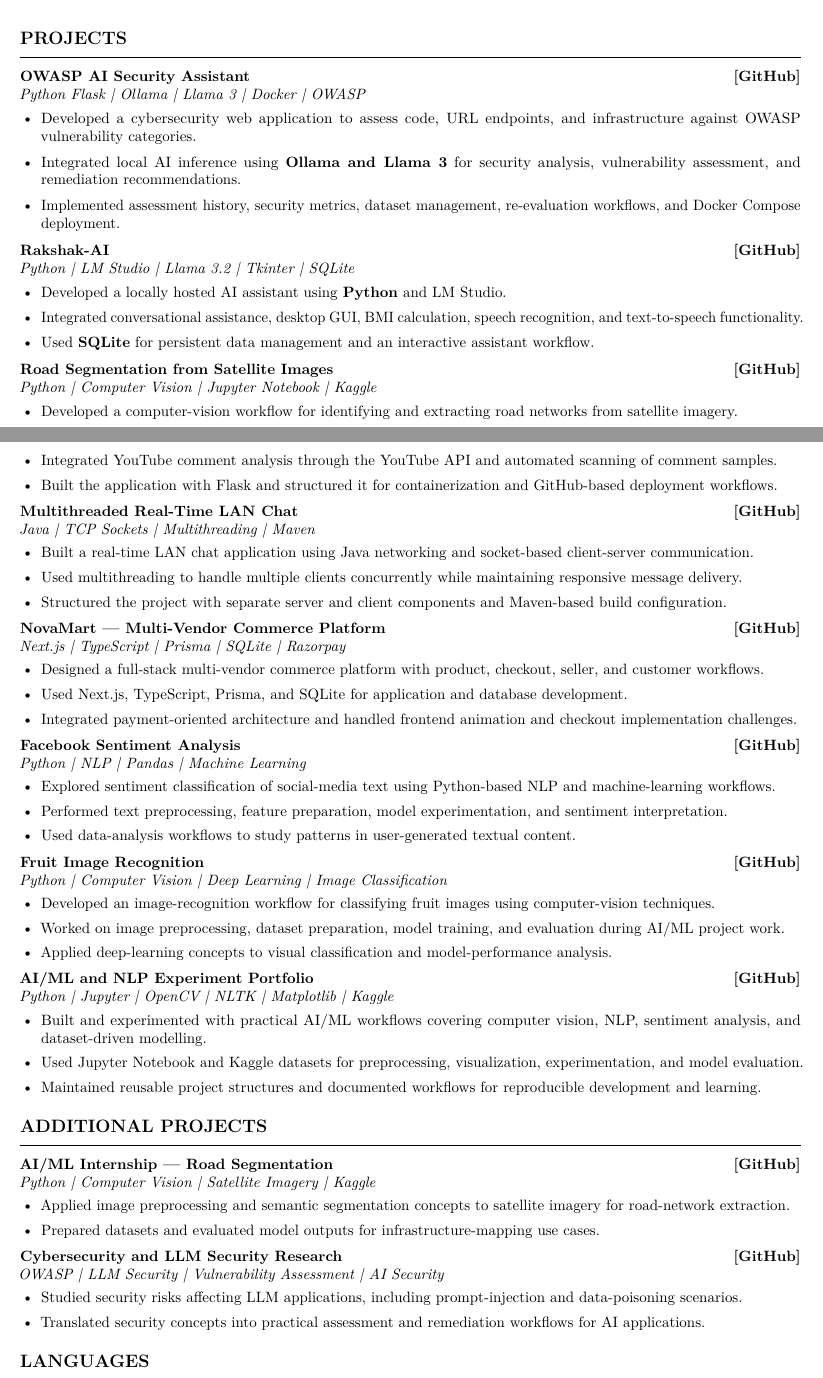
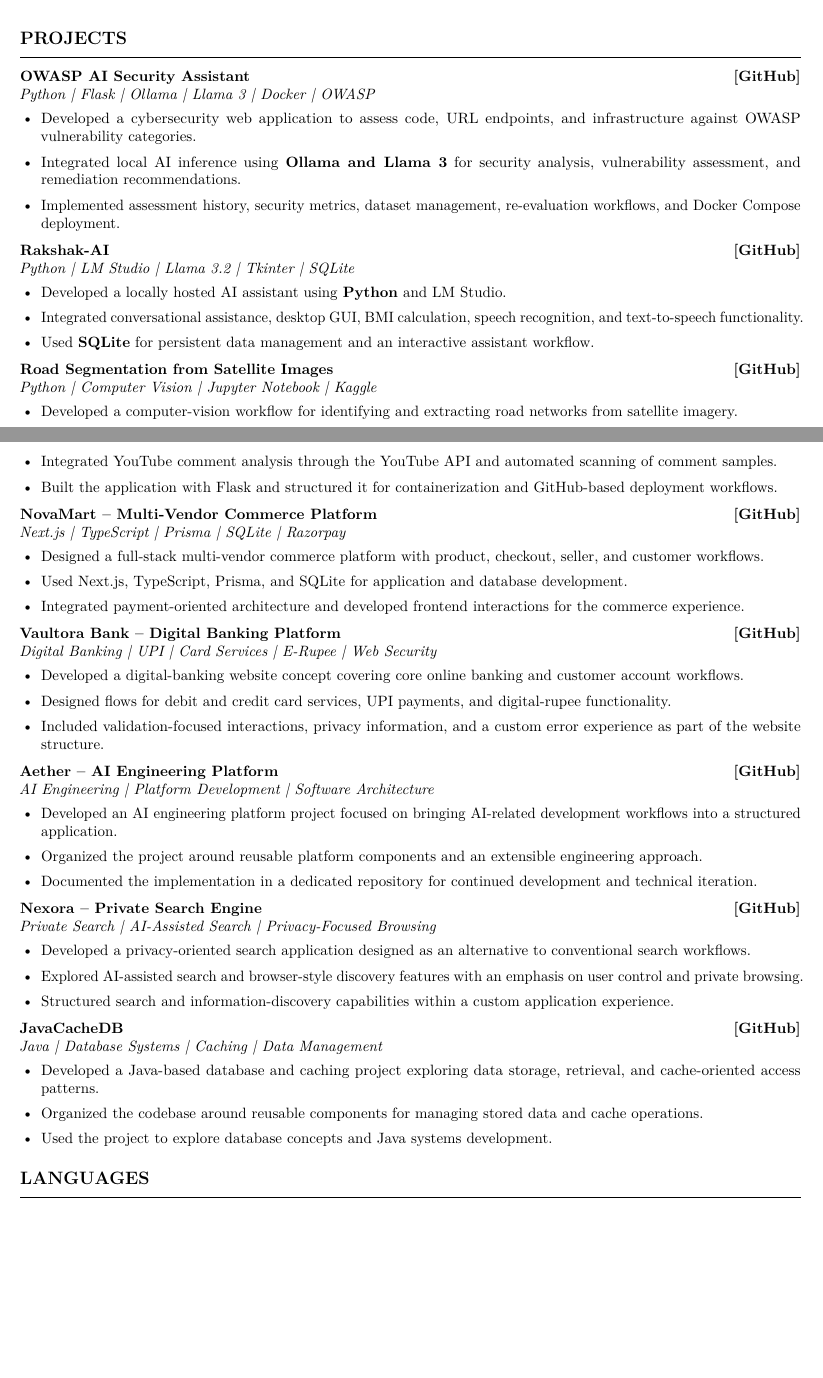
Before and after one commit to BijoySarkar19/Bijoy-cv, a LaTeX document (main.tex): two parts of pages 2 and 3 of 3, joined at a grey line, cut so that both start at the same text, the shorter picture padded with empty space. Compiled offline with pdfLaTeX.

Commit message:
Updated CV on 30-10-26

```diff
--- a/main.tex
+++ b/main.tex
@@ -331,36 +331,31 @@
 \section{Projects}
 
 % ------------------------------------------------------------
-% PROJECT 1 - OWASP
+% PROJECT 1 - OWASP AI SECURITY ASSISTANT
 % ------------------------------------------------------------
-
 \resumeProject
 {OWASP AI Security Assistant}
-{Python Flask | Ollama | Llama 3 | Docker | OWASP}
-{https://github.com/BijoySarkar19?tab=repositories}
+{Python | Flask | Ollama | Llama 3 | Docker | OWASP}
+{https://github.com/BijoySarkar19/owasp-ai-security-assistant}
 
 \begin{itemize}[leftmargin=14pt, itemsep=1pt, topsep=1pt]
-    \item Developed a cybersecurity web application to assess code,
-    URL endpoints, and infrastructure against OWASP vulnerability categories.
-    \item Integrated local AI inference using \textbf{Ollama and Llama 3}
-    for security analysis, vulnerability assessment, and remediation recommendations.
-    \item Implemented assessment history, security metrics, dataset management,
-    re-evaluation workflows, and Docker Compose deployment.
+    \item Developed a cybersecurity web application to assess code, URL endpoints, and infrastructure against OWASP vulnerability categories.
+    \item Integrated local AI inference using \textbf{Ollama and Llama 3} for security analysis, vulnerability assessment, and remediation recommendations.
+    \item Implemented assessment history, security metrics, dataset management, re-evaluation workflows, and Docker Compose deployment.
 \end{itemize}
 \resumeProjectEnd
 
 % ------------------------------------------------------------
-% PROJECT 2 - RAKSHAK AI
+% PROJECT 2 - RAKSHAK-AI
 % ------------------------------------------------------------
 \resumeProject
 {Rakshak-AI}
 {Python | LM Studio | Llama 3.2 | Tkinter | SQLite}
-{https://github.com/BijoySarkar19?tab=repositories}
+{https://github.com/BijoySarkar19/Rakshak-AI}
 
 \begin{itemize}[leftmargin=14pt, itemsep=1pt, topsep=1pt]
     \item Developed a locally hosted AI assistant using \textbf{Python} and LM Studio.
-    \item Integrated conversational assistance, desktop GUI, BMI calculation,
-    speech recognition, and text-to-speech functionality.
+    \item Integrated conversational assistance, desktop GUI, BMI calculation, speech recognition, and text-to-speech functionality.
     \item Used \textbf{SQLite} for persistent data management and an interactive assistant workflow.
 \end{itemize}
 \resumeProjectEnd
@@ -371,7 +366,7 @@
 \resumeProject
 {Road Segmentation from Satellite Images}
 {Python | Computer Vision | Jupyter Notebook | Kaggle}
-{https://github.com/BijoySarkar19?tab=repositories}
+{https://github.com/BijoySarkar19/road-segmentation-satellite-imagery}
 
 \begin{itemize}[leftmargin=14pt, itemsep=1pt, topsep=1pt]
     \item Developed a computer-vision workflow for identifying and extracting road networks from satellite imagery.
@@ -488,105 +483,77 @@
 \resumeProjectEnd
 
 % ------------------------------------------------------------
-% PROJECT 11 - LAN CHAT
+% PROJECT 11 - NOVAMART
 % ------------------------------------------------------------
 \resumeProject
-{Multithreaded Real-Time LAN Chat}
-{Java | TCP Sockets | Multithreading | Maven}
-{https://github.com/BijoySarkar19?tab=repositories}
+{NovaMart -- Multi-Vendor Commerce Platform}
+{Next.js | TypeScript | Prisma | SQLite | Razorpay}
+{https://github.com/BijoySarkar19/NovaMart-Multi-Vendor-Ecommerce}
 
 \begin{itemize}[leftmargin=14pt, itemsep=1pt, topsep=1pt]
-    \item Built a real-time LAN chat application using Java networking and socket-based client-server communication.
-    \item Used multithreading to handle multiple clients concurrently while maintaining responsive message delivery.
-    \item Structured the project with separate server and client components and Maven-based build configuration.
+    \item Designed a full-stack multi-vendor commerce platform with product, checkout, seller, and customer workflows.
+    \item Used Next.js, TypeScript, Prisma, and SQLite for application and database development.
+    \item Integrated payment-oriented architecture and developed frontend interactions for the commerce experience.
 \end{itemize}
 \resumeProjectEnd
 
 % ------------------------------------------------------------
-% PROJECT 12 - NOVAMART
+% PROJECT 12 - VAULTORA BANK
 % ------------------------------------------------------------
 \resumeProject
-{NovaMart — Multi-Vendor Commerce Platform}
-{Next.js | TypeScript | Prisma | SQLite | Razorpay}
-{https://github.com/BijoySarkar19?tab=repositories}
+{Vaultora Bank -- Digital Banking Platform}
+{Digital Banking | UPI | Card Services | E-Rupee | Web Security}
+{https://github.com/BijoySarkar19/Vaultora-Bank}
 
 \begin{itemize}[leftmargin=14pt, itemsep=1pt, topsep=1pt]
-    \item Designed a full-stack multi-vendor commerce platform with product, checkout, seller, and customer workflows.
-    \item Used Next.js, TypeScript, Prisma, and SQLite for application and database development.
-    \item Integrated payment-oriented architecture and handled frontend animation and checkout implementation challenges.
+    \item Developed a digital-banking website concept covering core online banking and customer account workflows.
+    \item Designed flows for debit and credit card services, UPI payments, and digital-rupee functionality.
+    \item Included validation-focused interactions, privacy information, and a custom error experience as part of the website structure.
 \end{itemize}
 \resumeProjectEnd
 
 % ------------------------------------------------------------
-% PROJECT 13 - FACEBOOK SENTIMENT ANALYSIS
+% PROJECT 13 - AETHER AI ENGINEERING PLATFORM
 % ------------------------------------------------------------
 \resumeProject
-{Facebook Sentiment Analysis}
-{Python | NLP | Pandas | Machine Learning}
-{https://github.com/BijoySarkar19?tab=repositories}
+{Aether -- AI Engineering Platform}
+{AI Engineering | Platform Development | Software Architecture}
+{https://github.com/BijoySarkar19/aether-ai-engineering-platform}
 
 \begin{itemize}[leftmargin=14pt, itemsep=1pt, topsep=1pt]
-    \item Explored sentiment classification of social-media text using Python-based NLP and machine-learning workflows.
-    \item Performed text preprocessing, feature preparation, model experimentation, and sentiment interpretation.
-    \item Used data-analysis workflows to study patterns in user-generated textual content.
+    \item Developed an AI engineering platform project focused on bringing AI-related development workflows into a structured application.
+    \item Organized the project around reusable platform components and an extensible engineering approach.
+    \item Documented the implementation in a dedicated repository for continued development and technical iteration.
 \end{itemize}
 \resumeProjectEnd
 
 % ------------------------------------------------------------
-% PROJECT 14 - FRUIT IMAGE RECOGNITION
+% PROJECT 14 - NEXORA PRIVATE SEARCH
 % ------------------------------------------------------------
 \resumeProject
-{Fruit Image Recognition}
-{Python | Computer Vision | Deep Learning | Image Classification}
-{https://github.com/BijoySarkar19?tab=repositories}
+{Nexora -- Private Search Engine}
+{Private Search | AI-Assisted Search | Privacy-Focused Browsing}
+{https://github.com/BijoySarkar19/nexora-private-search}
 
 \begin{itemize}[leftmargin=14pt, itemsep=1pt, topsep=1pt]
-    \item Developed an image-recognition workflow for classifying fruit images using computer-vision techniques.
-    \item Worked on image preprocessing, dataset preparation, model training, and evaluation during AI/ML project work.
-    \item Applied deep-learning concepts to visual classification and model-performance analysis.
+    \item Developed a privacy-oriented search application designed as an alternative to conventional search workflows.
+    \item Explored AI-assisted search and browser-style discovery features with an emphasis on user control and private browsing.
+    \item Structured search and information-discovery capabilities within a custom application experience.
 \end{itemize}
 \resumeProjectEnd
 
 % ------------------------------------------------------------
-% PROJECT 15 - AI/ML EXPERIMENTS
+% PROJECT 15 - JAVACACHEDB
 % ------------------------------------------------------------
 \resumeProject
-{AI/ML and NLP Experiment Portfolio}
-{Python | Jupyter | OpenCV | NLTK | Matplotlib | Kaggle}
-{https://github.com/BijoySarkar19?tab=repositories}
+{JavaCacheDB}
+{Java | Database Systems | Caching | Data Management}
+{https://github.com/BijoySarkar19/JavaCacheDB}
 
 \begin{itemize}[leftmargin=14pt, itemsep=1pt, topsep=1pt]
-    \item Built and experimented with practical AI/ML workflows covering computer vision, NLP, sentiment analysis, and dataset-driven modelling.
-    \item Used Jupyter Notebook and Kaggle datasets for preprocessing, visualization, experimentation, and model evaluation.
-    \item Maintained reusable project structures and documented workflows for reproducible development and learning.
-\end{itemize}
-\resumeProjectEnd
-
-% ============================================================
-% ADDITIONAL PROJECTS
-% ============================================================
-
-\section{Additional Projects}
-
-\resumeProject
-{AI/ML Internship — Road Segmentation}
-{Python | Computer Vision | Satellite Imagery | Kaggle}
-{https://github.com/BijoySarkar19?tab=repositories}
-
-\begin{itemize}[leftmargin=14pt, itemsep=1pt, topsep=1pt]
-    \item Applied image preprocessing and semantic segmentation concepts to satellite imagery for road-network extraction.
-    \item Prepared datasets and evaluated model outputs for infrastructure-mapping use cases.
-\end{itemize}
-\resumeProjectEnd
-
-\resumeProject
-{Cybersecurity and LLM Security Research}
-{OWASP | LLM Security | Vulnerability Assessment | AI Security}
-{https://github.com/BijoySarkar19?tab=repositories}
-
-\begin{itemize}[leftmargin=14pt, itemsep=1pt, topsep=1pt]
-    \item Studied security risks affecting LLM applications, including prompt-injection and data-poisoning scenarios.
-    \item Translated security concepts into practical assessment and remediation workflows for AI applications.
+    \item Developed a Java-based database and caching project exploring data storage, retrieval, and cache-oriented access patterns.
+    \item Organized the codebase around reusable components for managing stored data and cache operations.
+    \item Used the project to explore database concepts and Java systems development.
 \end{itemize}
 \resumeProjectEnd
 
```
Also changed, not shown: main.tex (16 more changed lines).
